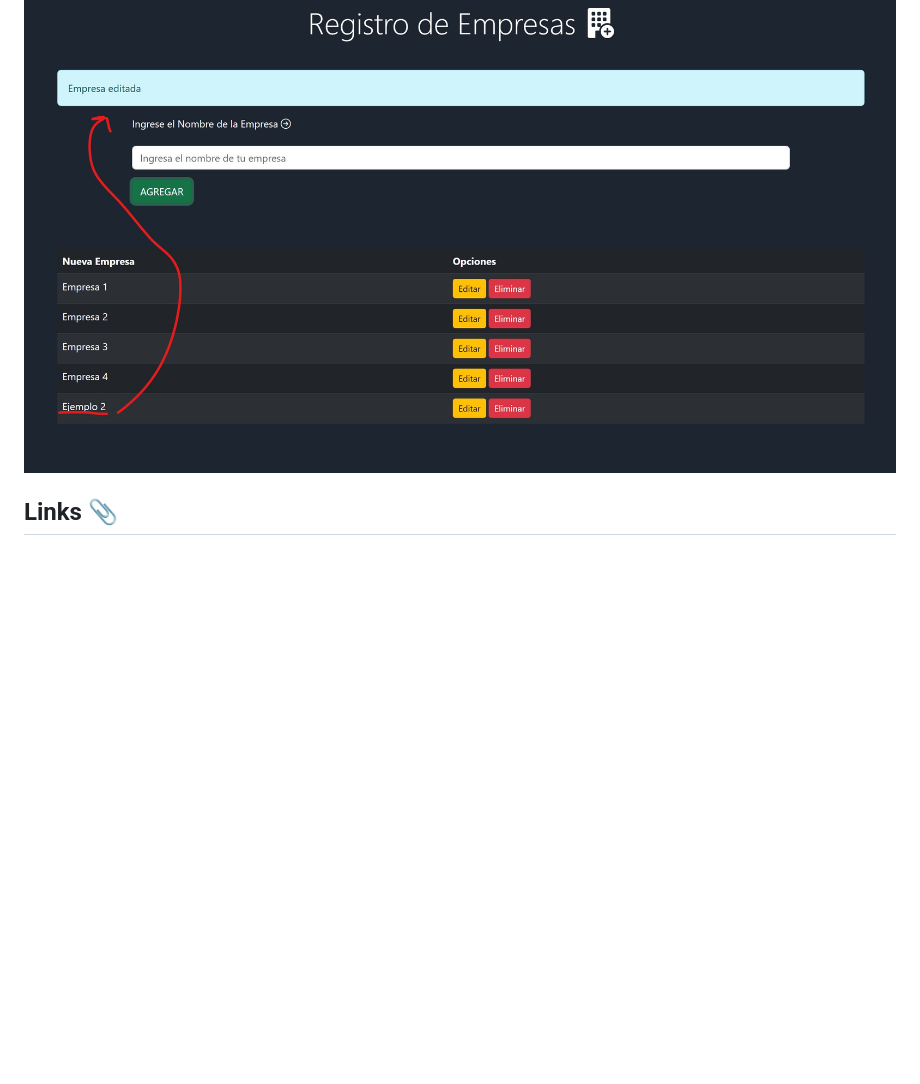
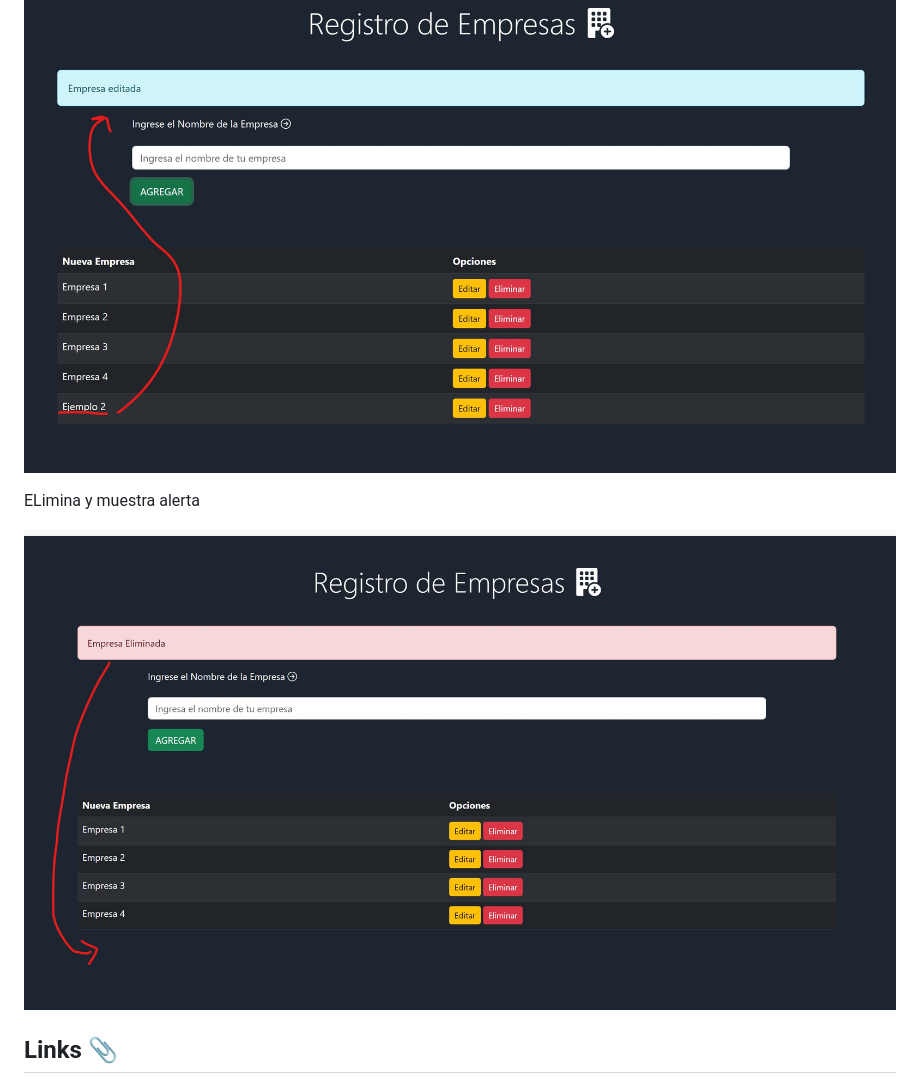
Before and after one commit to asalazar1123/Crud-js, a Markdown page: readme.md, the part around the change. GitHub-like rendering; pictures changed too: img/screenshots/img5.jpg (added); blank space fills up the shorter version.

Commit message:
mejora readme

```diff
--- a/readme.md
+++ b/readme.md
@@ -23,6 +23,10 @@ Edita y muestra alerta del proceso
 
 ![GitHub](./img/screenshots/img4.jpg)
 
+ELimina y muestra alerta
+
+![GitHub](./img/screenshots/img5.jpg)
+
 ## Links 📎
 
 + Visitar el proyecto : https://asalazar1123.github.io/Crud-js/ 💻
```
